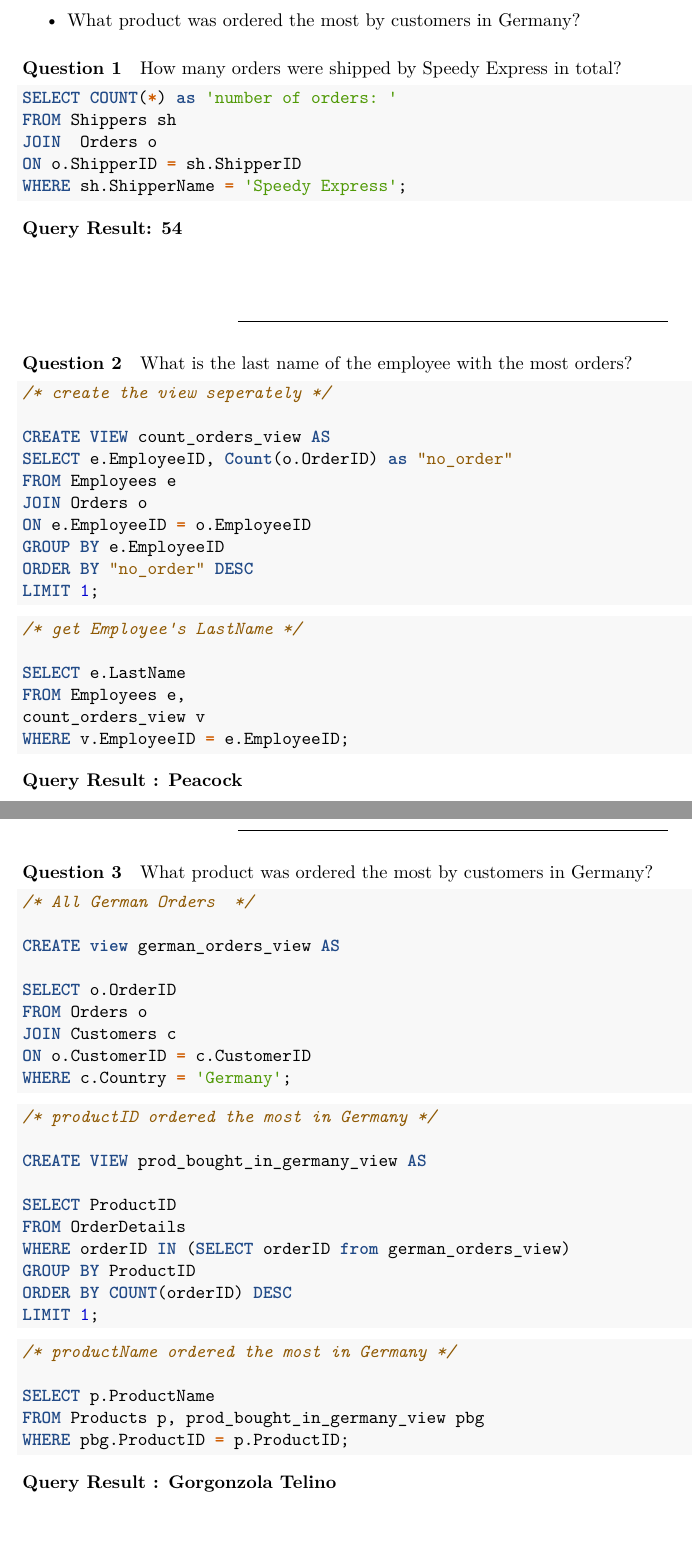
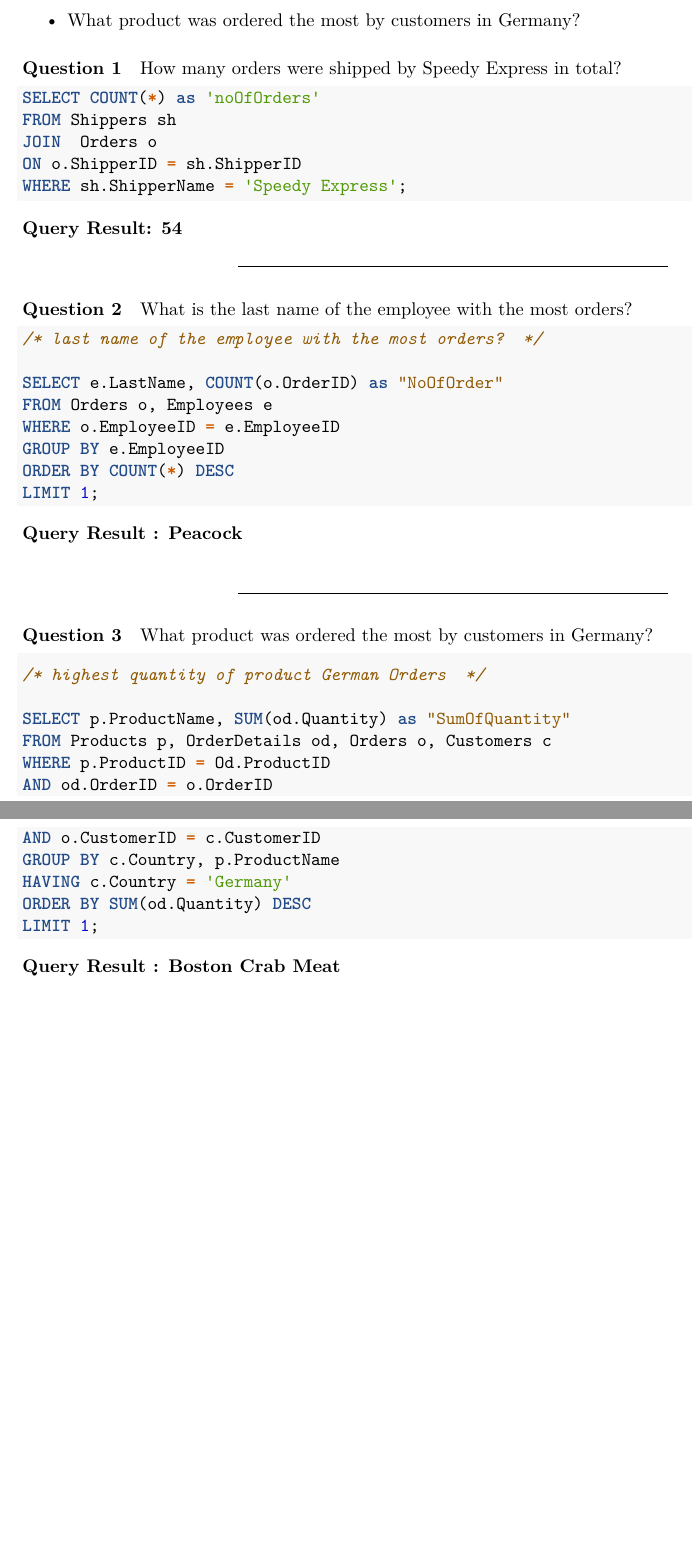
Before and after one commit to thayeylolu/Shopify-Technical-Challenge-Submission, an R Markdown document (sql_challenge.Rmd): two parts of pages 1 and 2 of 2, joined at a grey line, cut so that both start at the same text. Rendered offline with R 4.5, knitr and Pandoc, then LaTeX, with nearby package versions.

Commit message:
edit sql without view

````diff
--- a/sql_challenge.Rmd
+++ b/sql_challenge.Rmd
@@ -20,8 +20,8 @@ subtitle: SQL
 
 How many orders were shipped by Speedy Express in total?
 
-``` sql
-SELECT COUNT(*) as 'number of orders: '
+```sql
+SELECT COUNT(*) as 'noOfOrders'
 FROM Shippers sh
 JOIN  Orders o
 ON o.ShipperID = sh.ShipperID
@@ -38,26 +37,15 @@ WHERE sh.ShipperName = 'Speedy Express';
 
 What is the last name of the employee with the most orders?
 
-``` sql
-/* create the view seperately */
+```sql
+/* last name of the employee with the most orders?  */
 
-CREATE VIEW count_orders_view AS
-SELECT e.EmployeeID, Count(o.OrderID) as "no_order"
-FROM Employees e
-JOIN Orders o
-ON e.EmployeeID = o.EmployeeID
+SELECT e.LastName, COUNT(o.OrderID) as "NoOfOrder"
+FROM Orders o, Employees e
+WHERE o.EmployeeID = e.EmployeeID
 GROUP BY e.EmployeeID
-ORDER BY "no_order" DESC
+ORDER BY COUNT(*) DESC
 LIMIT 1;
-```
-
-``` sql
-/* get Employee's LastName */
-
-SELECT e.LastName
-FROM Employees e,
-count_orders_view v
-WHERE v.EmployeeID = e.EmployeeID;
 ```
 
 **Query Result : Peacock**\
@@ -68,37 +56,20 @@ WHERE v.EmployeeID = e.EmployeeID;
 
 What product was ordered the most by customers in Germany?
 
-``` sql
-/* All German Orders  */
+```sql
 
-CREATE view german_orders_view AS
+/* highest quantity of product German Orders  */
 
-SELECT o.OrderID
-FROM Orders o
-JOIN Customers c
-ON o.CustomerID = c.CustomerID
-WHERE c.Country = 'Germany';
+SELECT p.ProductName, SUM(od.Quantity) as "SumOfQuantity"
+FROM Products p, OrderDetails od, Orders o, Customers c
+WHERE p.ProductID = Od.ProductID
+AND od.OrderID = o.OrderID
+AND o.CustomerID = c.CustomerID
+GROUP BY c.Country, p.ProductName
+HAVING c.Country = 'Germany'
+ORDER BY SUM(od.Quantity) DESC
+LIMIT 1;
+
 ```
 
-``` sql
-/* productID ordered the most in Germany */
-
-CREATE VIEW prod_bought_in_germany_view AS
-
-SELECT ProductID
-FROM OrderDetails
-WHERE orderID IN (SELECT orderID from german_orders_view)
-GROUP BY ProductID
-ORDER BY COUNT(orderID) DESC
-LIMIT 1;
-```
-
-``` sql
-/* productName ordered the most in Germany */
-
-SELECT p.ProductName
-FROM Products p, prod_bought_in_germany_view pbg
-WHERE pbg.ProductID = p.ProductID;
-```
-
-**Query Result : Gorgonzola Telino**
+**Query Result : Boston Crab Meat**
````
Also changed, not shown: sql_challenge.Rmd (1 more changed lines).
